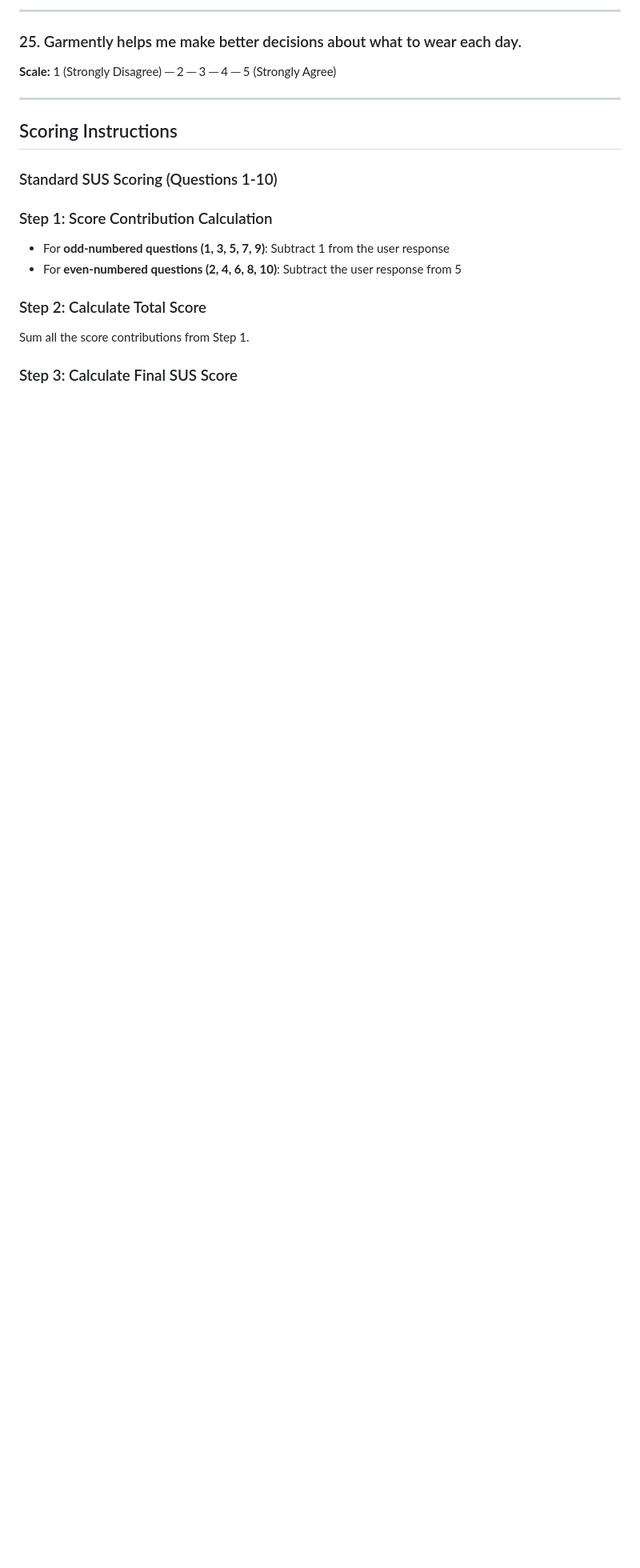
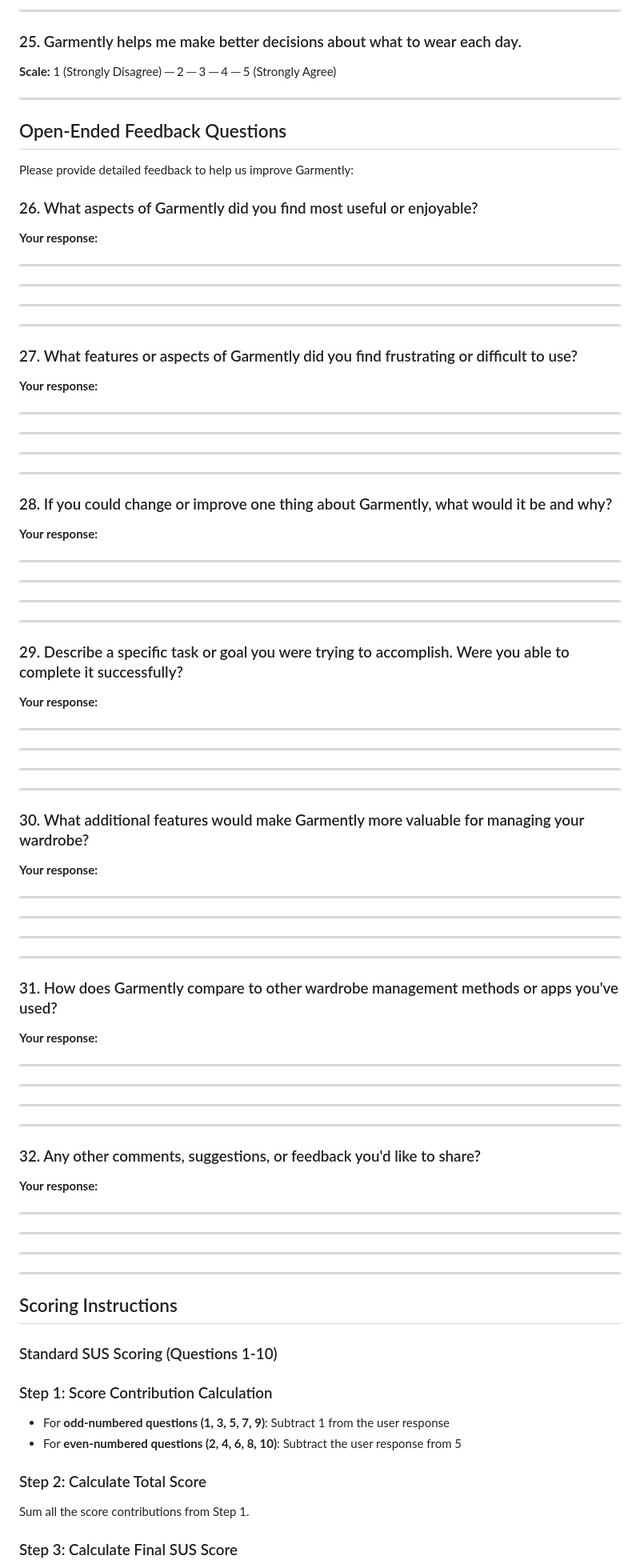
Before and after one commit to bigbusbeluga/garmently-app, a Markdown page: SYSTEM_USABILITY_SCALE.md, the part around the change printed below. Shown: that part at 80% size. Rendered like a GitHub page; blank space fills up the shorter version.

Commit message:
Add 7 open-ended feedback questions to SUS questionnaire

```diff
--- a/SYSTEM_USABILITY_SCALE.md
+++ b/SYSTEM_USABILITY_SCALE.md
@@ -134,6 +134,66 @@ Please rate your level of agreement with each statement on a scale of 1 to 5:
 
 ### 25. Garmently helps me make better decisions about what to wear each day.
 **Scale:** 1 (Strongly Disagree) ─ 2 ─ 3 ─ 4 ─ 5 (Strongly Agree)
+
+---
+
+## Open-Ended Feedback Questions
+
+Please provide detailed feedback to help us improve Garmently:
+
+### 26. What aspects of Garmently did you find most useful or enjoyable?
+**Your response:**
+_____________________________________________________________________________
+_____________________________________________________________________________
+_____________________________________________________________________________
+
+---
+
+### 27. What features or aspects of Garmently did you find frustrating or difficult to use?
+**Your response:**
+_____________________________________________________________________________
+_____________________________________________________________________________
+_____________________________________________________________________________
+
+---
+
+### 28. If you could change or improve one thing about Garmently, what would it be and why?
+**Your response:**
+_____________________________________________________________________________
+_____________________________________________________________________________
+_____________________________________________________________________________
+
+---
+
+### 29. Describe a specific task or goal you were trying to accomplish. Were you able to complete it successfully?
+**Your response:**
+_____________________________________________________________________________
+_____________________________________________________________________________
+_____________________________________________________________________________
+
+---
+
+### 30. What additional features would make Garmently more valuable for managing your wardrobe?
+**Your response:**
+_____________________________________________________________________________
+_____________________________________________________________________________
+_____________________________________________________________________________
+
+---
+
+### 31. How does Garmently compare to other wardrobe management methods or apps you've used?
+**Your response:**
+_____________________________________________________________________________
+_____________________________________________________________________________
+_____________________________________________________________________________
+
+---
+
+### 32. Any other comments, suggestions, or feedback you'd like to share?
+**Your response:**
+_____________________________________________________________________________
+_____________________________________________________________________________
+_____________________________________________________________________________
 
 ---
 
```
Also changed, not shown: other parts of SYSTEM_USABILITY_SCALE.md (+8 -13 lines).
